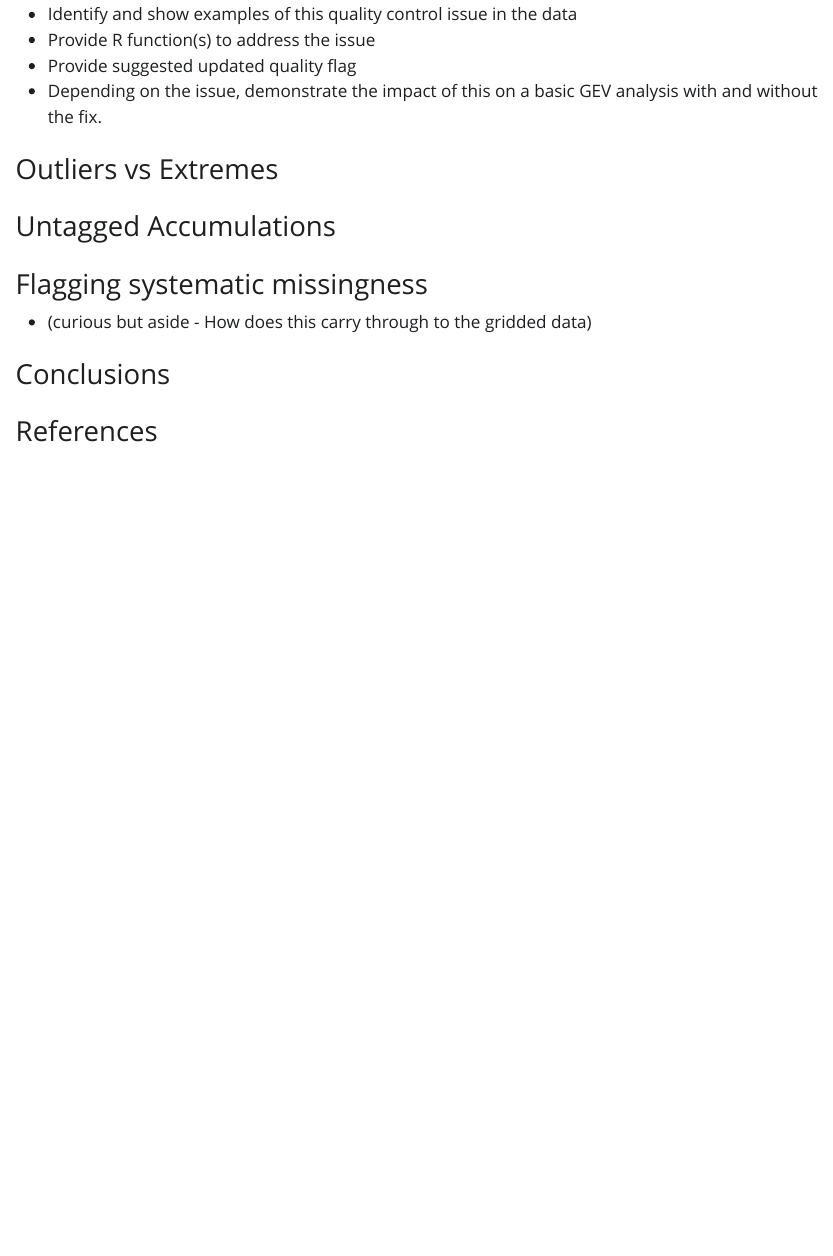
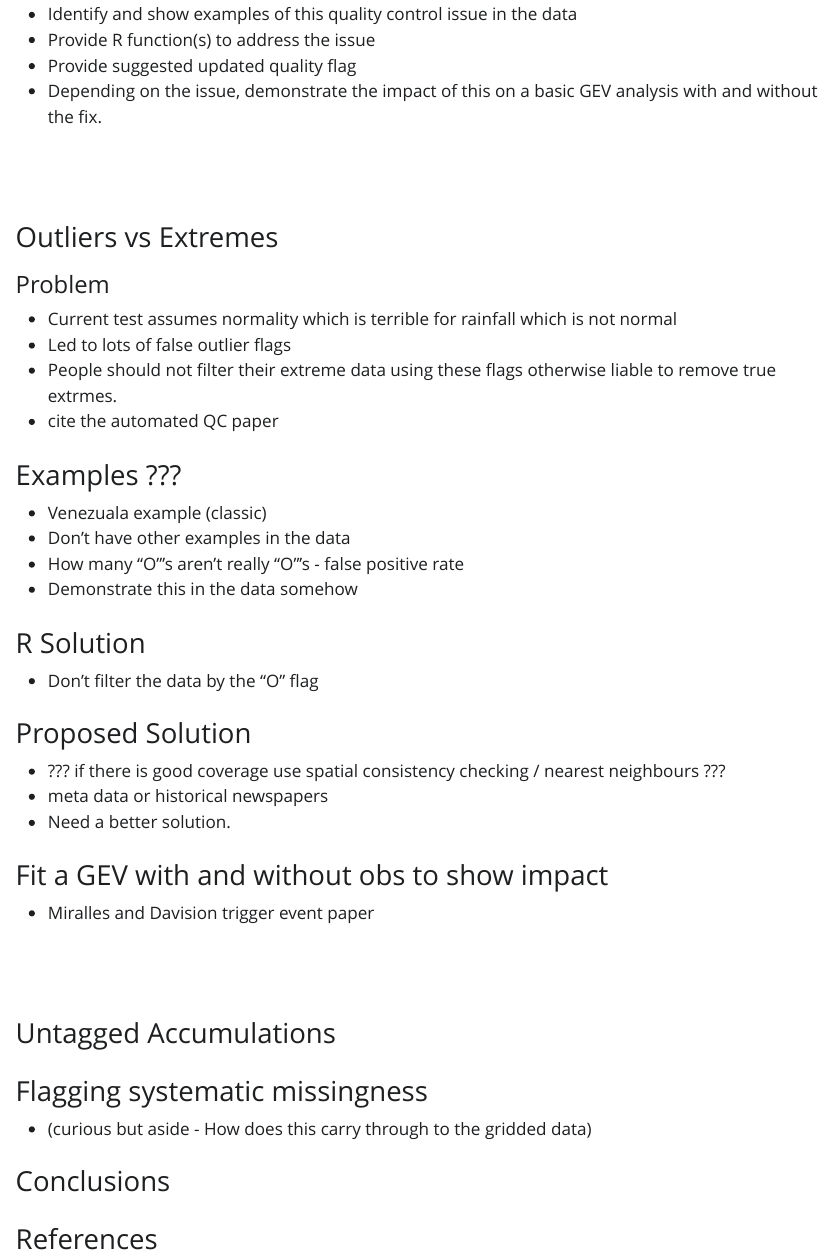
Before and after one commit to katerobsau/extremeAnomalies, a Quarto document (vignette/vignette.qmd): the page in a window 1100 px wide, from 2560 px down. The pictures show the output file vignette/vignette.html that the author committed with the source, opened offline; Quarto's library style sheets are replaced by a plain one without menus.

Commit message:
Fleshing out outlier doc

```diff
--- a/vignette/vignette.qmd
+++ b/vignette/vignette.qmd
@@ -113,7 +113,40 @@
 -   Provide suggested updated quality flag
 -   Depending on the issue, demonstrate the impact of this on a basic GEV analysis with and without the fix.
 
+<br><br>
+
 ### Outliers vs Extremes
+
+#### Problem
+- Current test assumes normality which is terrible for rainfall which is not normal
+- Led to lots of false outlier flags
+- People should not filter their extreme data using these flags otherwise liable to remove true extrmes.
+- cite the automated QC paper
+
+### Examples ???
+
+- Venezuala example (classic)
+- Don't have other examples in the data
+- How many "O"'s aren't really "O"'s  - false positive rate
+- Demonstrate this in the data somehow
+
+### R Solution
+- Don't filter the data by the "O" flag
+
+### Proposed Solution
+- ??? if there is good coverage use spatial consistency checking / nearest neighbours ???
+- meta data or historical newspapers
+- Need a better solution.
+
+### Fit a GEV with and without obs to show impact
+
+- Miralles and Davision trigger event paper
+
+<!-- nbr_subset = # vector of ids # -->
+<!-- min_num_nbrs = 4 -->
+<!-- extreme rainfall - rough rule 20 km  -->
+
+<br><br>
 
 ### Untagged Accumulations
 
```
Also changed, not shown: vignette/vignette.html.
